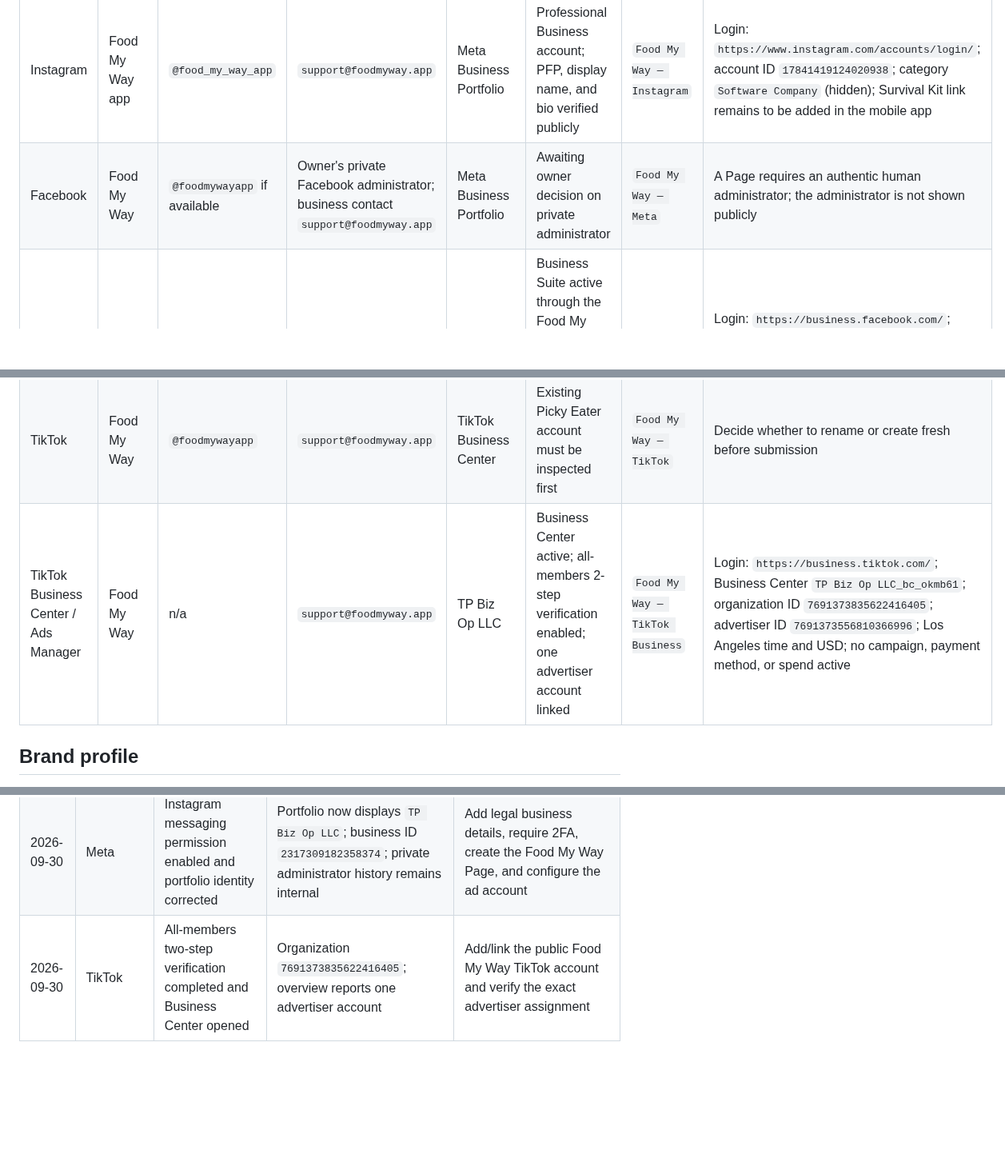
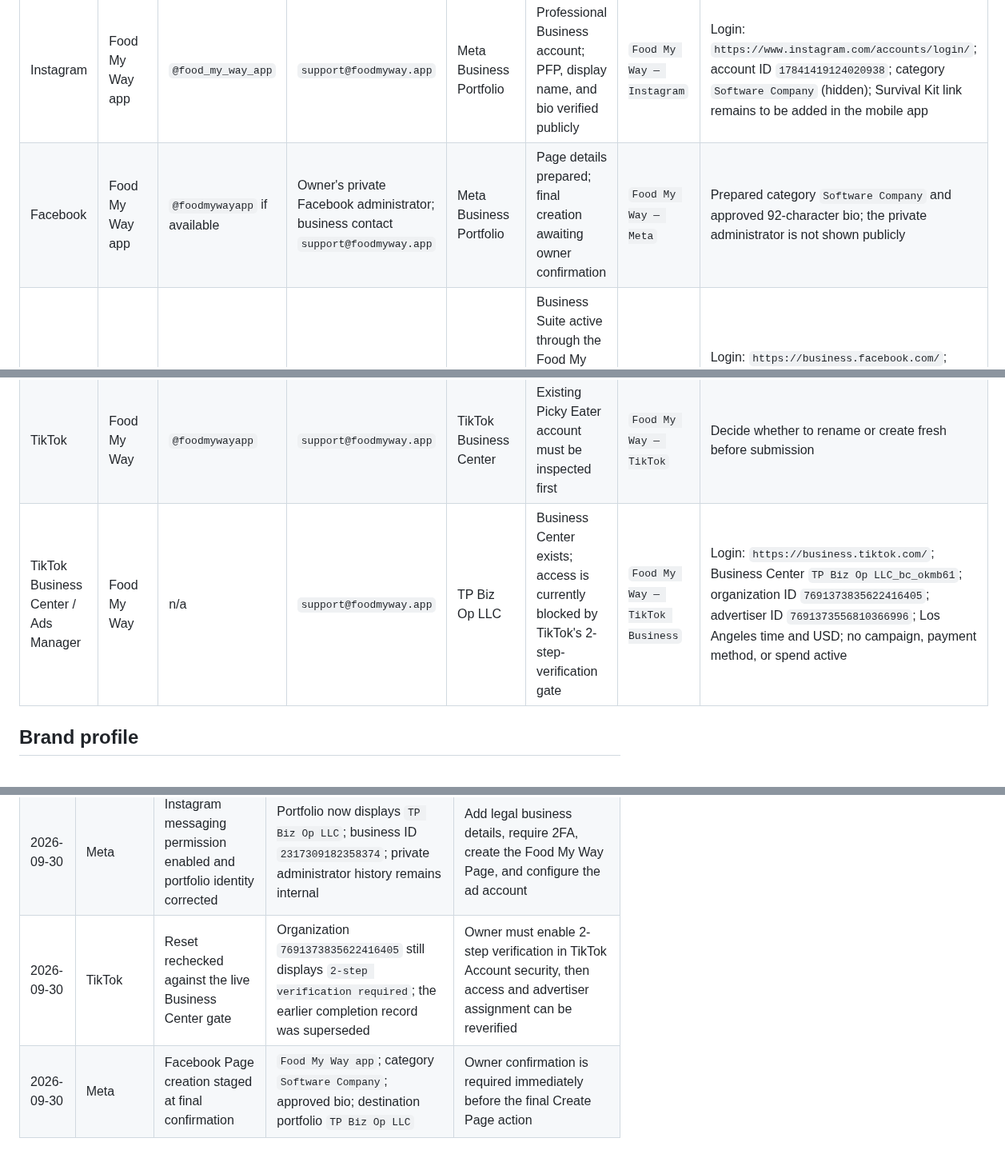
Before and after one commit to smarmytank-ui/Pickyeater, a Markdown page: SOCIAL_ACCOUNT_REGISTRY.md, 3 parts joined by grey strips. Shown at 80% size. GitHub-like rendering; blank space fills up the shorter version.

Commit message:
Correct TikTok 2FA status and stage Meta Page

```diff
--- a/SOCIAL_ACCOUNT_REGISTRY.md
+++ b/SOCIAL_ACCOUNT_REGISTRY.md
@@ -43,10 +43,10 @@ Complete and record each item immediately after an account is created:
 | Platform | Public name | Preferred username | Sign-up email | Business container | Status | Password vault item | Account ID / notes |
 |---|---|---|---|---|---|---|---|
 | Instagram | Food My Way app | `@food_my_way_app` | `support@foodmyway.app` | Meta Business Portfolio | Professional Business account; PFP, display name, and bio verified publicly | `Food My Way — Instagram` | Login: `https://www.instagram.com/accounts/login/`; account ID `17841419124020938`; category `Software Company` (hidden); Survival Kit link remains to be added in the mobile app |
-| Facebook | Food My Way | `@foodmywayapp` if available | Owner's private Facebook administrator; business contact `support@foodmyway.app` | Meta Business Portfolio | Awaiting owner decision on private administrator | `Food My Way — Meta` | A Page requires an authentic human administrator; the administrator is not shown publicly |
+| Facebook | Food My Way app | `@foodmywayapp` if available | Owner's private Facebook administrator; business contact `support@foodmyway.app` | Meta Business Portfolio | Page details prepared; final creation awaiting owner confirmation | `Food My Way — Meta` | Prepared category `Software Company` and approved 92-character bio; the private administrator is not shown publicly |
 | Meta Business | TP Biz Op LLC | n/a | `support@foodmyway.app` | TP Biz Op LLC | Business Suite active through the Food My Way Instagram login; Instagram message access enabled; portfolio renamed | `Food My Way — Meta` | Login: `https://business.facebook.com/`; business ID `2317309182358374`; connected asset ID `1268560923015595`; create/verify Page, legal details, ad account, time zone, currency, and 2FA; private human administrator remains an internal access record only |
 | TikTok | Food My Way | `@foodmywayapp` | `support@foodmyway.app` | TikTok Business Center | Existing Picky Eater account must be inspected first | `Food My Way — TikTok` | Decide whether to rename or create fresh before submission |
-| TikTok Business Center / Ads Manager | Food My Way | n/a | `support@foodmyway.app` | TP Biz Op LLC | Business Center active; all-members 2-step verification enabled; one advertiser account linked | `Food My Way — TikTok Business` | Login: `https://business.tiktok.com/`; Business Center `TP Biz Op LLC_bc_okmb61`; organization ID `7691373835622416405`; advertiser ID `7691373556810366996`; Los Angeles time and USD; no campaign, payment method, or spend active |
+| TikTok Business Center / Ads Manager | Food My Way | n/a | `support@foodmyway.app` | TP Biz Op LLC | Business Center exists; access is currently blocked by TikTok's 2-step-verification gate | `Food My Way — TikTok Business` | Login: `https://business.tiktok.com/`; Business Center `TP Biz Op LLC_bc_okmb61`; organization ID `7691373835622416405`; advertiser ID `7691373556810366996`; Los Angeles time and USD; no campaign, payment method, or spend active |
 
 ## Brand profile
 
@@ -75,4 +75,5 @@ Record account creation date, exact account ID, linked assets, verification stat
 | 2026-09-30 | Meta | Instagram login handoff completed and Business Suite opened | Business ID `2317309182358374`; connected asset ID `1268560923015595` | Decide whether Business Suite may access Instagram messages, then verify the business name, Page, ownership, ad account, and 2FA |
 | 2026-09-30 | TikTok | Business Center existence and security gate verified | `TP Biz Op LLC_bc_okmb61`; organization ID `7691373835622416405` | Approve or decline the all-members 2-step-verification requirement, then verify advertiser linking and ownership |
 | 2026-09-30 | Meta | Instagram messaging permission enabled and portfolio identity corrected | Portfolio now displays `TP Biz Op LLC`; business ID `2317309182358374`; private administrator history remains internal | Add legal business details, require 2FA, create the Food My Way Page, and configure the ad account |
-| 2026-09-30 | TikTok | All-members two-step verification completed and Business Center opened | Organization `7691373835622416405`; overview reports one advertiser account | Add/link the public Food My Way TikTok account and verify the exact advertiser assignment |
+| 2026-09-30 | TikTok | Reset rechecked against the live Business Center gate | Organization `7691373835622416405` still displays `2-step verification required`; the earlier completion record was superseded | Owner must enable 2-step verification in TikTok Account security, then access and advertiser assignment can be reverified |
+| 2026-09-30 | Meta | Facebook Page creation staged at final confirmation | `Food My Way app`; category `Software Company`; approved bio; destination portfolio `TP Biz Op LLC` | Owner confirmation is required immediately before the final Create Page action |
```
Also changed, not shown: SOCIAL_LAUNCH_READINESS.md (+3 -3 lines).
